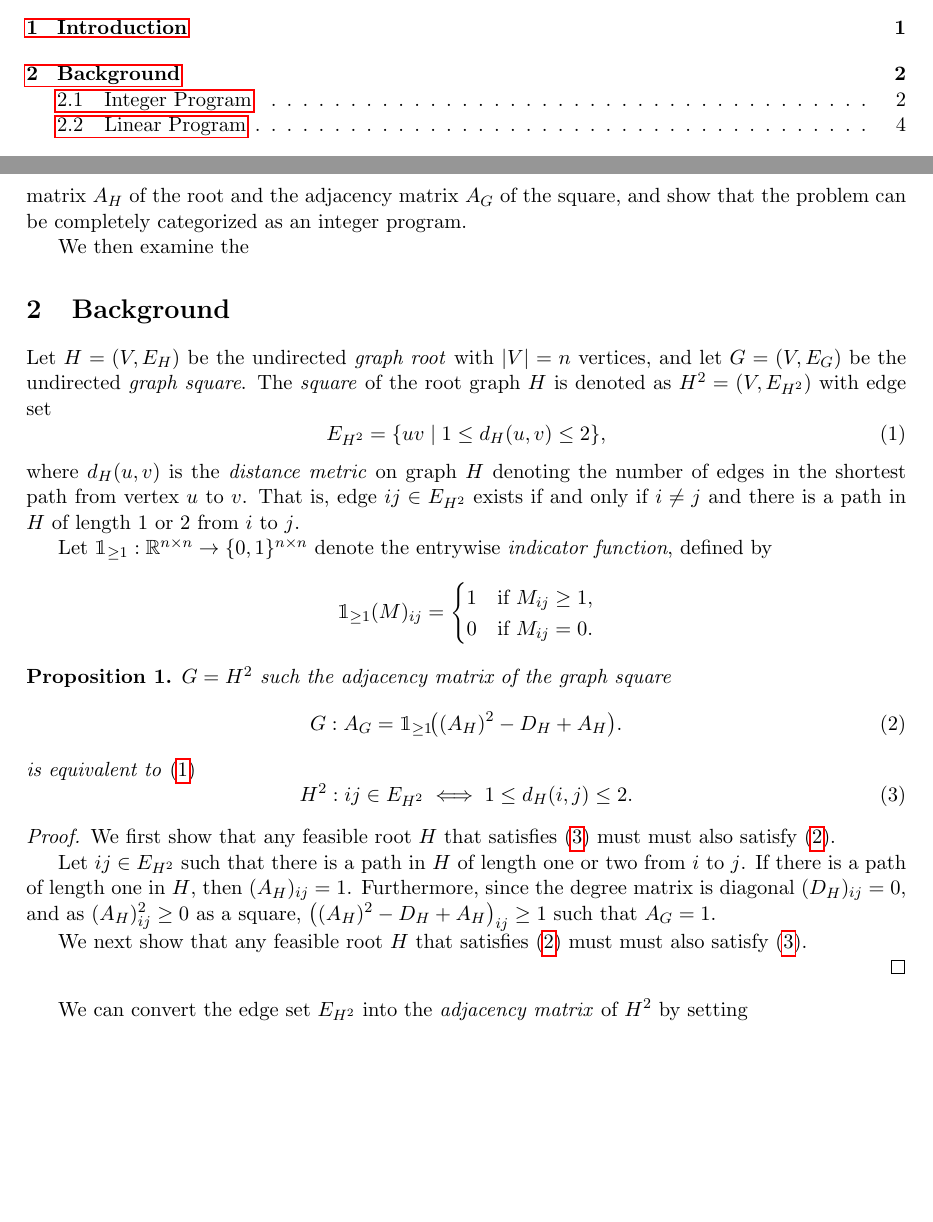
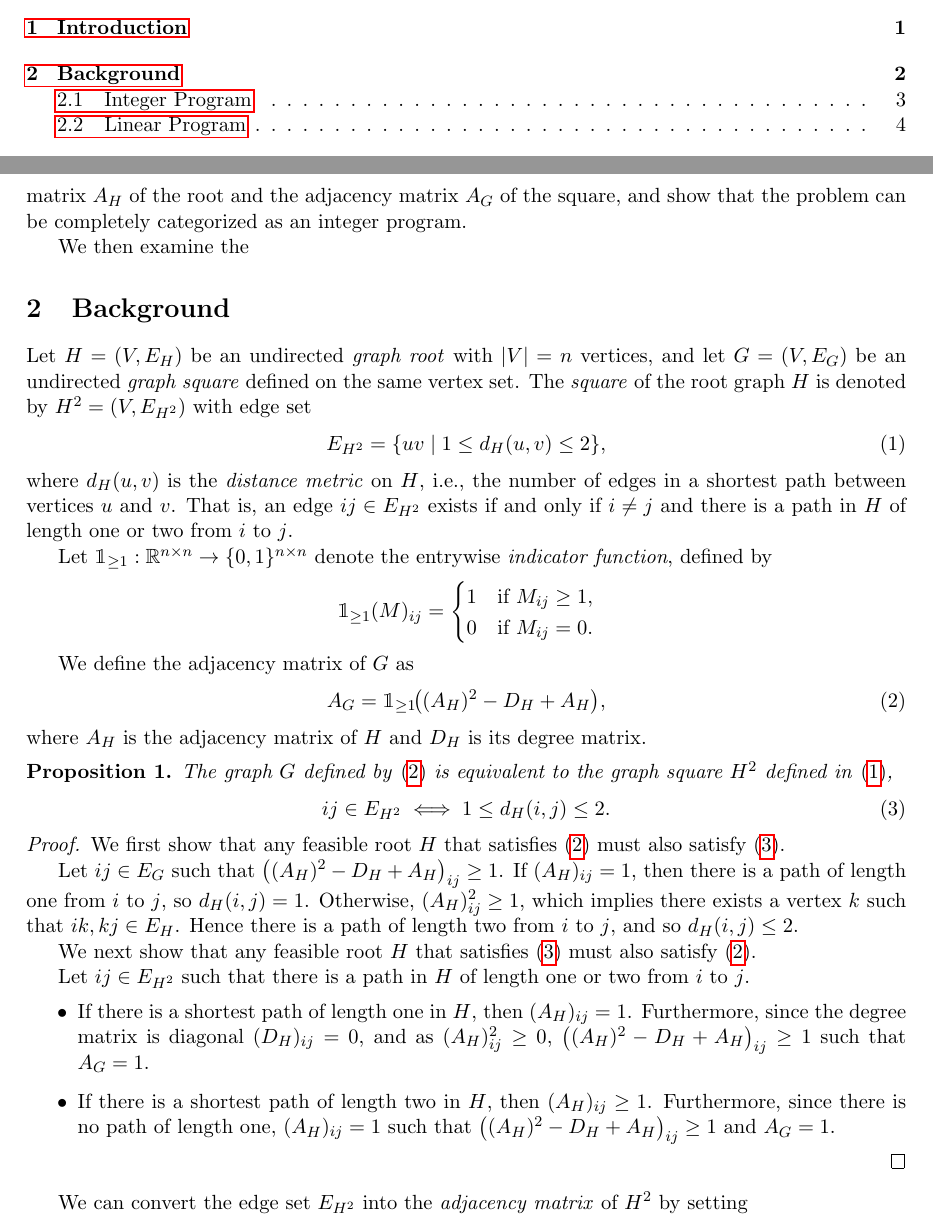
Before and after one commit to Hellwoodoo/Graph-Squares, a LaTeX paper (Optimization of Graph Squares/Optimization of Graph Squares.tex): two parts of pages 1 and 2 of 15, joined at a grey line, cut so that both start at the same text, the shorter picture padded with empty space. Compiled offline with pdfLaTeX.

Commit message:
Update .tex file

```diff
--- a/Optimization of Graph Squares/Optimization of Graph Squares.tex
+++ b/Optimization of Graph Squares/Optimization of Graph Squares.tex
@@ -50,13 +50,14 @@ the square, and show that the problem can be completely categorized as an intege
 We then examine the
 
 \section{Background} \label{sec::background}
-Let $H = (V, E_H)$ be the undirected \emph{graph root} with $|V|=n$ vertices, and let $G = (V, E_G)$ be the undirected
-\emph{graph square}. The \emph{square} of the root graph $H$ is denoted as $H^2 = (V, E_{H^2})$ with edge set
+Let $H = (V, E_H)$ be an undirected \emph{graph root} with $|V| = n$ vertices, and let $G = (V, E_G)$ be an undirected
+\emph{graph square} defined on the same vertex set. The \emph{square} of the root graph $H$ is denoted by
+$H^2 = (V, E_{H^2})$ with edge set
 \begin{equation} \label{eq::fund_def_square}
 E_{H^2} = \{uv \mid 1 \leq d_H(u,v) \leq 2\},
 \end{equation}
-where $d_H(u,v)$ is the \emph{distance metric} on graph $H$ denoting the number of edges in the shortest path from vertex
-$u$ to $v$. That is, edge $ij \in E_{H^2}$ exists if and only if $i \neq j$ and there is a path in $H$ of length $1$ or $2$ from $i$ to $j$.
+where $d_H(u,v)$ is the \emph{distance metric} on $H$, i.e., the number of edges in a shortest path between vertices $u$ and $v$.
+That is, an edge $ij \in E_{H^2}$ exists if and only if $i \neq j$ and there is a path in $H$ of length one or two from $i$ to $j$.
 
 Let $\mathbbm{1}_{\geq 1} : \mathbb{R}^{n \times n} \to \{0,1\}^{n \times n}$ denote the entrywise \emph{indicator function}, defined by
 \[
@@ -66,27 +67,41 @@ Let $\mathbbm{1}_{\geq 1} : \mathbb{R}^{n \times n} \to \{0,1\}^{n \times n}$ de
 0 & \text{if } M_{ij} = 0.
 \end{cases}
 \]
+
+We define the adjacency matrix of $G$ as
+\begin{equation} \label{eq::fund_adj_eq_undirected}
+A_G = \mathbbm{1}_{\geq 1}\!\big((A_H)^2 - D_H + A_H\big),
+\end{equation}
+where $A_H$ is the adjacency matrix of $H$ and $D_H$ is its degree matrix.
+
 \begin{proposition}
-$G=H^2$ such the adjacency matrix of the graph square
-\begin{equation} \label{eq::fund_adj_eq_undirected}
-    G:  A_{G} = \mathbbm{1}_{\geq 1}\!\big((A_H)^2 - D_H + A_H\big).
-\end{equation}
-is equivalent to \eqref{eq::fund_def_square}
-\begin{equation} \label{eq::fund_edge_set_undirected}
-    H^2: ij \in E_{H^2} \iff 1 \leq d_H(i,j) \leq 2.
+The graph $G$ defined by \eqref{eq::fund_adj_eq_undirected} is equivalent to the graph square $H^2$
+ defined in \eqref{eq::fund_def_square},
+\begin{equation} \label{eq::fund_def_square_expanded}
+ ij \in E_{H^2} \iff 1 \leq d_H(i,j) \leq 2.
 \end{equation}
 \end{proposition}
 \begin{proof}
-We first show that any feasible root $H$ that satisfies \eqref{eq::fund_edge_set_undirected}
-must must also satisfy $\eqref{eq::fund_adj_eq_undirected}$.
+We first show that any feasible root $H$ that satisfies \eqref{eq::fund_adj_eq_undirected} must also
+satisfy \eqref{eq::fund_def_square_expanded}.
+
+Let $ij \in E_G$ such that $\big((A_H)^2 - D_H + A_H\big)_{ij} \geq 1$. If $(A_H)_{ij} = 1$, then there is a
+path of length one from $i$ to $j$, so $d_H(i,j) = 1$. Otherwise, $(A_H)^2_{ij} \geq 1$, which implies there exists a
+vertex $k$ such that $ik, kj \in E_H$. Hence there is a path of length two from $i$ to $j$, and so $d_H(i,j) \leq 2$.
+
+
+We next show that any feasible root $H$ that satisfies \eqref{eq::fund_def_square_expanded} must also
+satisfy $\eqref{eq::fund_adj_eq_undirected}$.
 
 Let $ij \in E_{H^2}$ such that there is a path in $H$ of length one or two from $i$ to $j$.
-If there is a path of length one in $H$, then $(A_H)_{ij}=1$. Furthermore, since the degree matrix
-is diagonal $(D_H)_{ij}=0$, and as $(A_H)^2_{ij} \geq 0$ as a square, $\big((A_H)^2 - D_H + A_H\big)_{ij} \geq 1$
+\begin{itemize}
+  \item If there is a shortest path of length one in $H$, then $(A_H)_{ij}=1$. Furthermore, since the degree matrix
+is diagonal $(D_H)_{ij}=0$, and as $(A_H)^2_{ij} \geq 0$, $\big((A_H)^2 - D_H + A_H\big)_{ij} \geq 1$
 such that $A_G = 1$.
+  \item If there is a shortest path of length two in $H$, then $(A_H)_{ij} \geq 1$. Furthermore, since there is no path
+of length one, $(A_H)_{ij}=1$ such that $\big((A_H)^2 - D_H + A_H\big)_{ij} \geq 1$ and $A_G = 1$.
+\end{itemize}
 
-We next show that any feasible root $H$ that satisfies \eqref{eq::fund_adj_eq_undirected}
-must must also satisfy $\eqref{eq::fund_edge_set_undirected}$.
 
 \end{proof}
 
```
Also changed, not shown: Optimization of Graph Squares/Optimization of Graph Squares.pdf.
